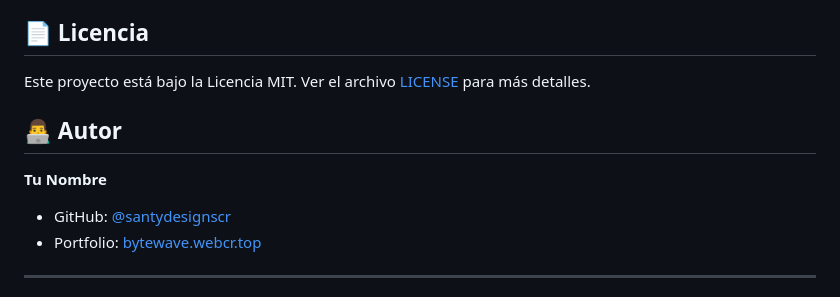
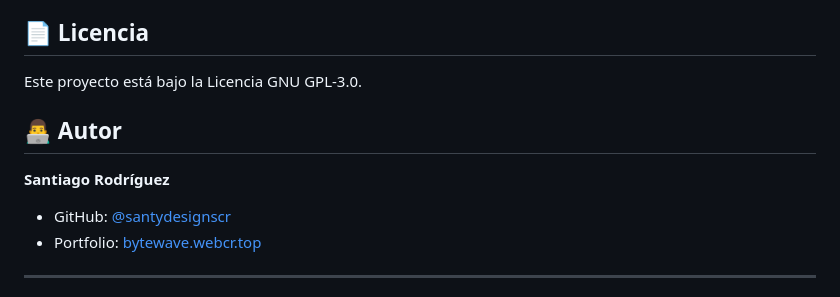
Before and after one commit to santydesignscr/NASA-API-Explorer, a Markdown page: README.md, the part around the change. GitHub-like rendering.

Commit message:
Actualizar README.md

```diff
--- a/README.md
+++ b/README.md
@@ -142,11 +142,11 @@ nasa-api-explorer/
 
 ## 📄 Licencia
 
-Este proyecto está bajo la Licencia MIT. Ver el archivo [LICENSE](LICENSE) para más detalles.
+Este proyecto está bajo la Licencia GNU GPL-3.0.
 
 ## 👨‍💻 Autor
 
-**Tu Nombre**
+**Santiago Rodríguez**
 - GitHub: [@santydesignscr](https://github.com/santydesignscr)
 - Portfolio: [bytewave.webcr.top](https://bytewave.webcr.top)
 
```
